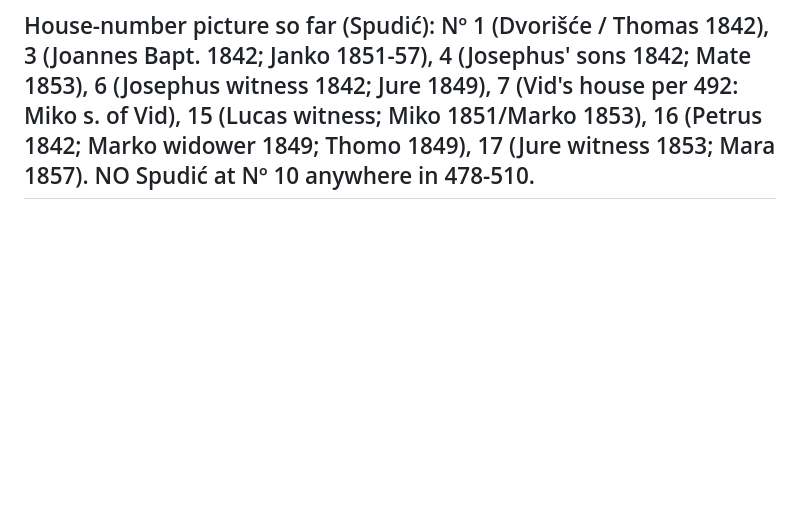
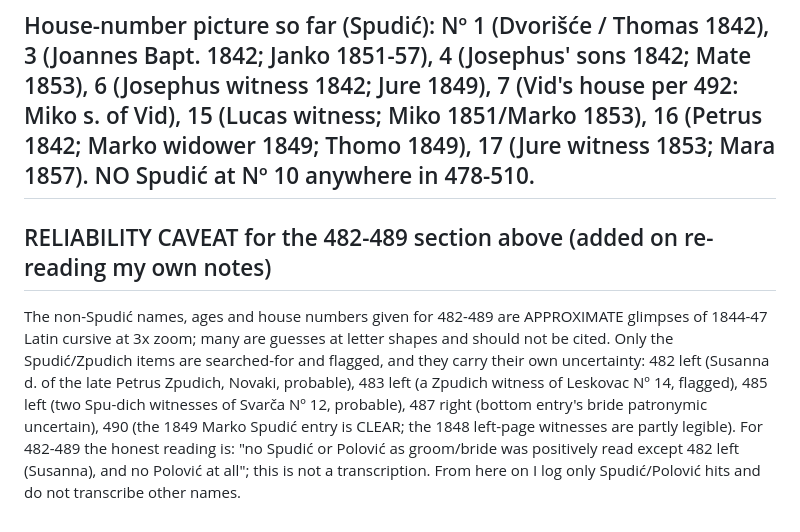
Before and after one commit to daviddef/External-Family-Work, a Markdown page: spudic-polovich/sources/leskovac-marriage-book-ii-notes.md, the part around the change. Rendered like a GitHub page; blank space fills up the shorter version.

Commit message:
Notes: reliability caveat for 482-489
Co-Authored-By: Claude Sonnet 5.5 <noreply@anthropic.com>

```diff
--- a/spudic-polovich/sources/leskovac-marriage-book-ii-notes.md
+++ b/spudic-polovich/sources/leskovac-marriage-book-ii-notes.md
@@ -263,3 +263,6 @@ Then: **28 Studenog 1849 "Jose Mladenac sin pokojnog Bare Bellavića iz Bošta N
 Left-page witness column (first 1849 Croatian page): 'Juro Spudić iz Leskovca Nº 6' (witness of the Marko Spudić marriage).
 
 ## House-number picture so far (Spudić): Nº 1 (Dvorišće / Thomas 1842), 3 (Joannes Bapt. 1842; Janko 1851-57), 4 (Josephus' sons 1842; Mate 1853), 6 (Josephus witness 1842; Jure 1849), 7 (Vid's house per 492: Miko s. of Vid), 15 (Lucas witness; Miko 1851/Marko 1853), 16 (Petrus 1842; Marko widower 1849; Thomo 1849), 17 (Jure witness 1853; Mara 1857). NO Spudić at Nº 10 anywhere in 478-510.
+
+## RELIABILITY CAVEAT for the 482-489 section above (added on re-reading my own notes)
+The non-Spudić names, ages and house numbers given for 482-489 are APPROXIMATE glimpses of 1844-47 Latin cursive at 3x zoom; many are guesses at letter shapes and should not be cited. Only the Spudić/Zpudich items are searched-for and flagged, and they carry their own uncertainty: 482 left (Susanna d. of the late Petrus Zpudich, Novaki, probable), 483 left (a Zpudich witness of Leskovac Nº 14, flagged), 485 left (two Spu-dich witnesses of Svarča Nº 12, probable), 487 right (bottom entry's bride patronymic uncertain), 490 (the 1849 Marko Spudić entry is CLEAR; the 1848 left-page witnesses are partly legible). For 482-489 the honest reading is: "no Spudić or Polović as groom/bride was positively read except 482 left (Susanna), and no Polović at all"; this is not a transcription. From here on I log only Spudić/Polović hits and do not transcribe other names.
```
